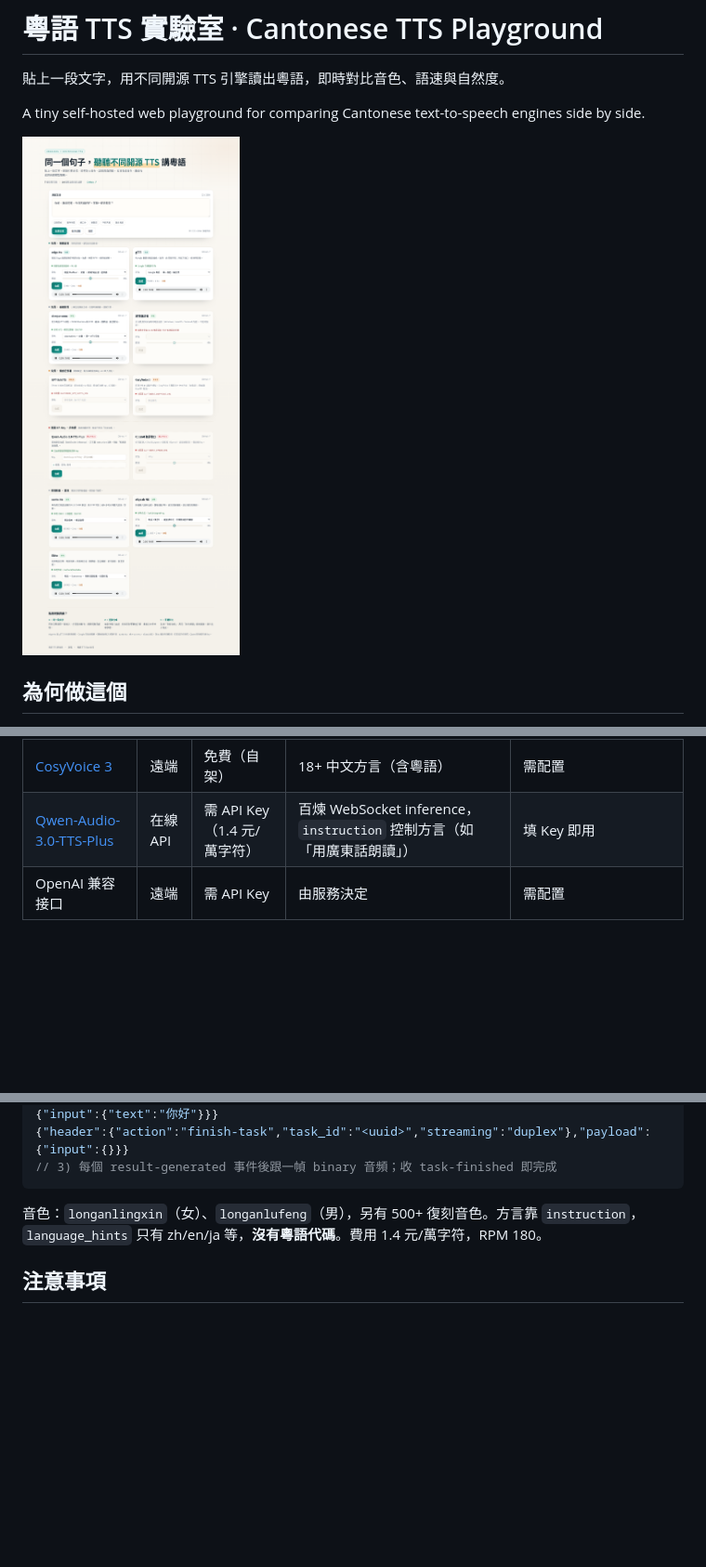
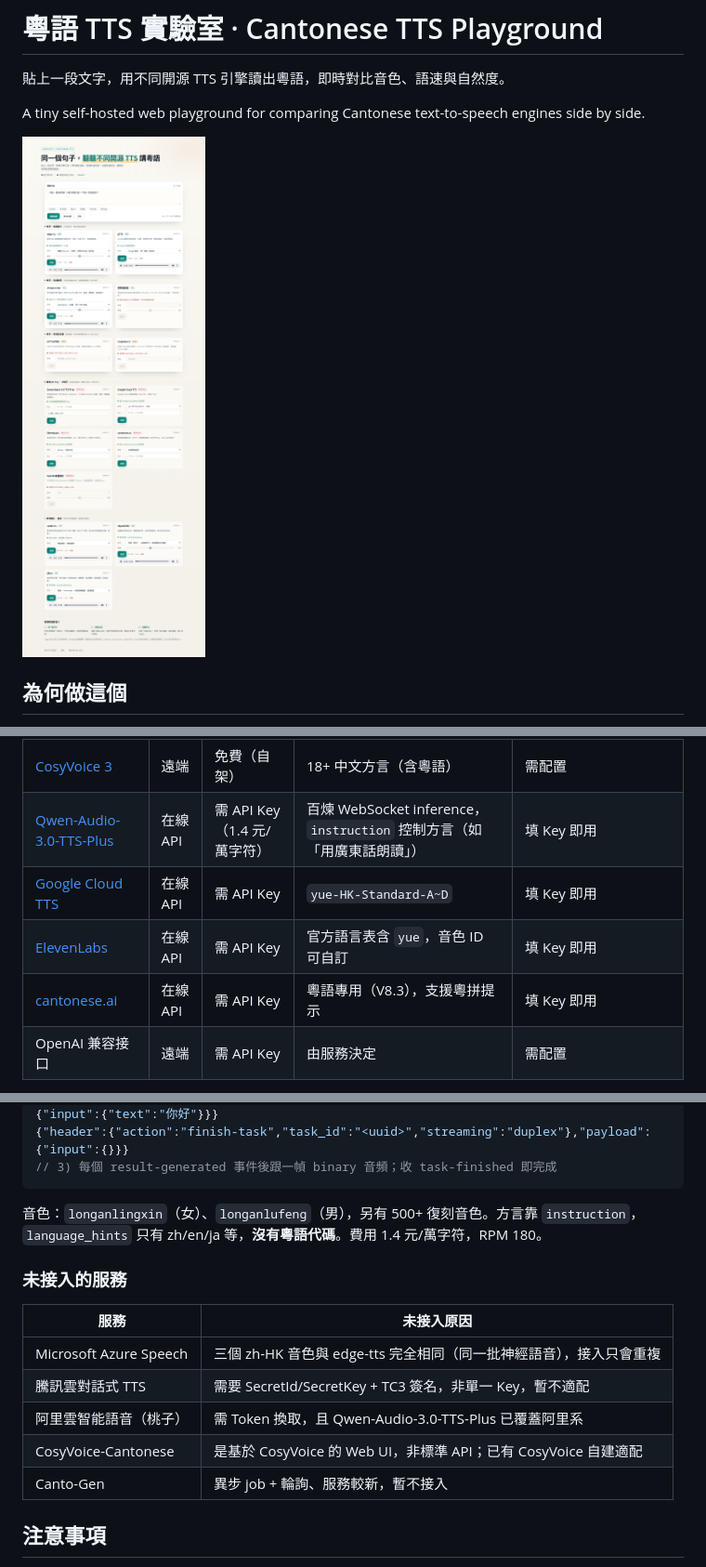
Before and after one commit to leon7786/20261025-Cantonese, a Markdown page: README.md, 3 parts joined by grey strips. Shown: that part at 93% size. GitHub-like rendering; pictures changed too: docs/screenshot.png; blank space fills up the shorter version.

```diff
--- a/README.md
+++ b/README.md
@@ -56,6 +56,9 @@ HOST=127.0.0.1 PORT=8000 ./.venv/bin/python -m app
 | [GPT-SoVITS](https://github.com/RVC-Boss/GPT-SoVITS) | 遠端 | 免費（自架） | `text_lang=yue` + 參考音頻 | 需配置 |
 | [CosyVoice 3](https://github.com/FunAudioLLM/CosyVoice) | 遠端 | 免費（自架） | 18+ 中文方言（含粵語） | 需配置 |
 | [Qwen-Audio-3.0-TTS-Plus](https://www.alibabacloud.com/help/zh/model-studio/qwen-audio-3-0-tts-plus) | 在線 API | 需 API Key（1.4 元/萬字符） | 百煉 WebSocket inference，`instruction` 控制方言（如「用廣東話朗讀」） | 填 Key 即用 |
+| [Google Cloud TTS](https://cloud.google.com/text-to-speech) | 在線 API | 需 API Key | `yue-HK-Standard-A~D` | 填 Key 即用 |
+| [ElevenLabs](https://elevenlabs.io/docs) | 在線 API | 需 API Key | 官方語言表含 `yue`，音色 ID 可自訂 | 填 Key 即用 |
+| [cantonese.ai](https://docs.cantonese.ai/text-to-speech) | 在線 API | 需 API Key | 粵語專用（V8.3），支援粵拼提示 | 填 Key 即用 |
 | OpenAI 兼容接口 | 遠端 | 需 API Key | 由服務決定 | 需配置 |
 
 頁面按**實測表現**分區排列：**推薦音質（edge-tts / gTTS）→ 基線對照（sherpa-onnx / 瀏覽器）→ 免費但需自行部署 → 需要 API Key → 表現較差置底（canto-tts / eSpeak NG / Ekho）**。
@@ -239,6 +242,16 @@ Authorization: Bearer <API_KEY>
 
 音色：`longanlingxin`（女）、`longanlufeng`（男），另有 500+ 復刻音色。方言靠 `instruction`，`language_hints` 只有 zh/en/ja 等，**沒有粵語代碼**。費用 1.4 元/萬字符，RPM 180。
 
+### 未接入的服務
+
+| 服務 | 未接入原因 |
+|---|---|
+| Microsoft Azure Speech | 三個 zh-HK 音色與 edge-tts 完全相同（同一批神經語音），接入只會重複 |
+| 騰訊雲對話式 TTS | 需要 SecretId/SecretKey + TC3 簽名，非單一 Key，暫不適配 |
+| 阿里雲智能語音（桃子） | 需 Token 換取，且 Qwen-Audio-3.0-TTS-Plus 已覆蓋阿里系 |
+| CosyVoice-Cantonese | 是基於 CosyVoice 的 Web UI，非標準 API；已有 CosyVoice 自建適配 |
+| Canto-Gen | 異步 job + 輪詢、服務較新，暫不接入 |
+
 ## 注意事項
 
 - `edge-tts` 調用微軟在線朗讀服務，需聯網並受其服務條款約束，不適合敏感內容或商用兜底。
```
Also changed, not shown: 7 other files.
